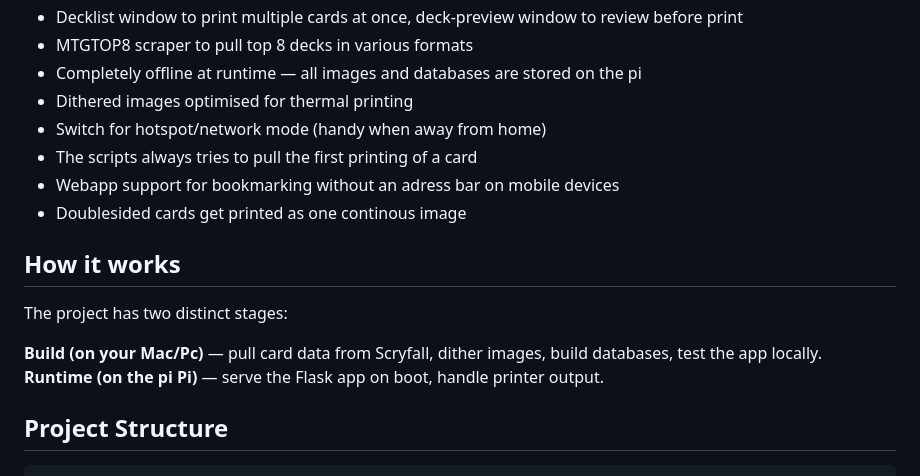
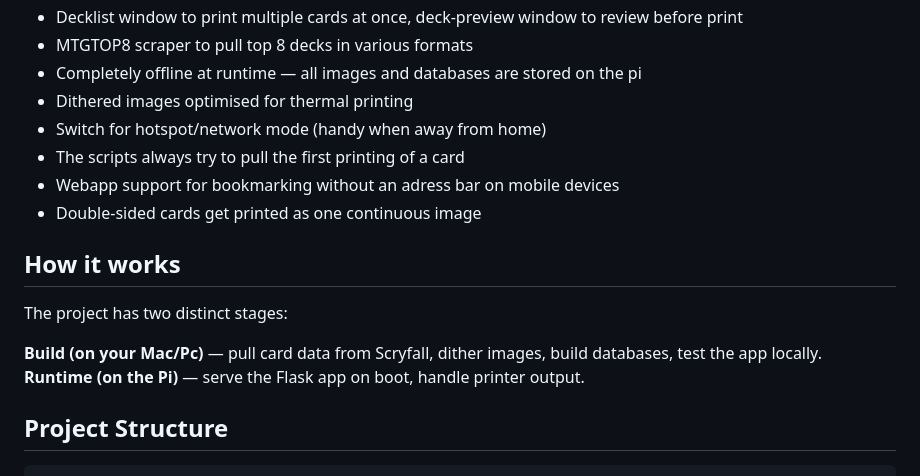
Before and after one commit to ojazeker/Mo, a Markdown page: README.md, the part around one of its changes. Drawn GitHub-style.

```diff
--- a/README.md
+++ b/README.md
@@ -17,16 +19,16 @@ This started as a Momir Basic printer, but right now it has functionality way be
 - Completely offline at runtime — all images and databases are stored on the pi
 - Dithered images optimised for thermal printing
 - Switch for hotspot/network mode (handy when away from home)
-- The scripts always tries to pull the first printing of a card
+- The scripts always try to pull the first printing of a card
 - Webapp support for bookmarking without an adress bar on mobile devices
-- Doublesided cards get printed as one continous image
+- Double-sided cards get printed as one continuous image
 
 ## How it works
 
 The project has two distinct stages:
 
 **Build (on your Mac/Pc)** — pull card data from Scryfall, dither images, build databases, test the app locally.
-**Runtime (on the pi Pi)** — serve the Flask app on boot, handle printer output.
+**Runtime (on the Pi)** — serve the Flask app on boot, handle printer output.
 
 ## Project Structure
 
```
Also changed, not shown: other parts of README.md (+2 -0 lines).
